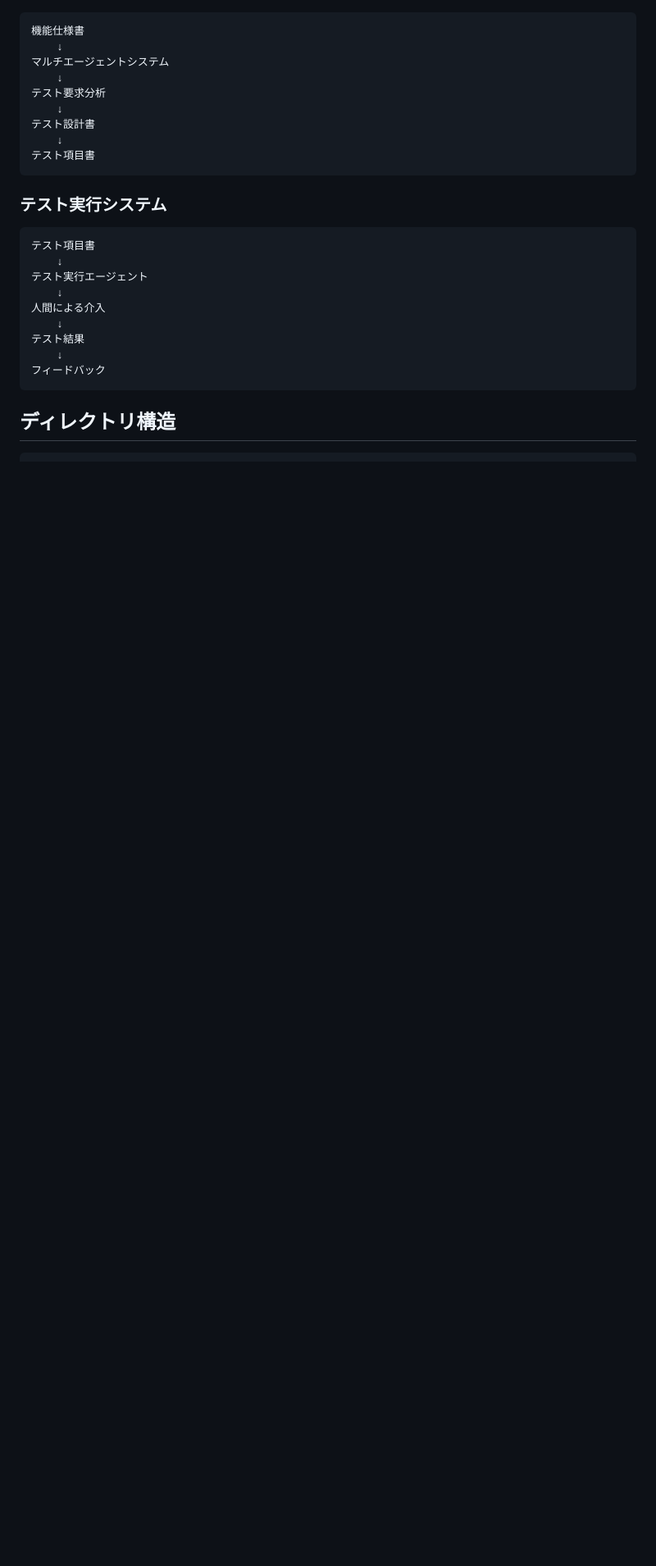
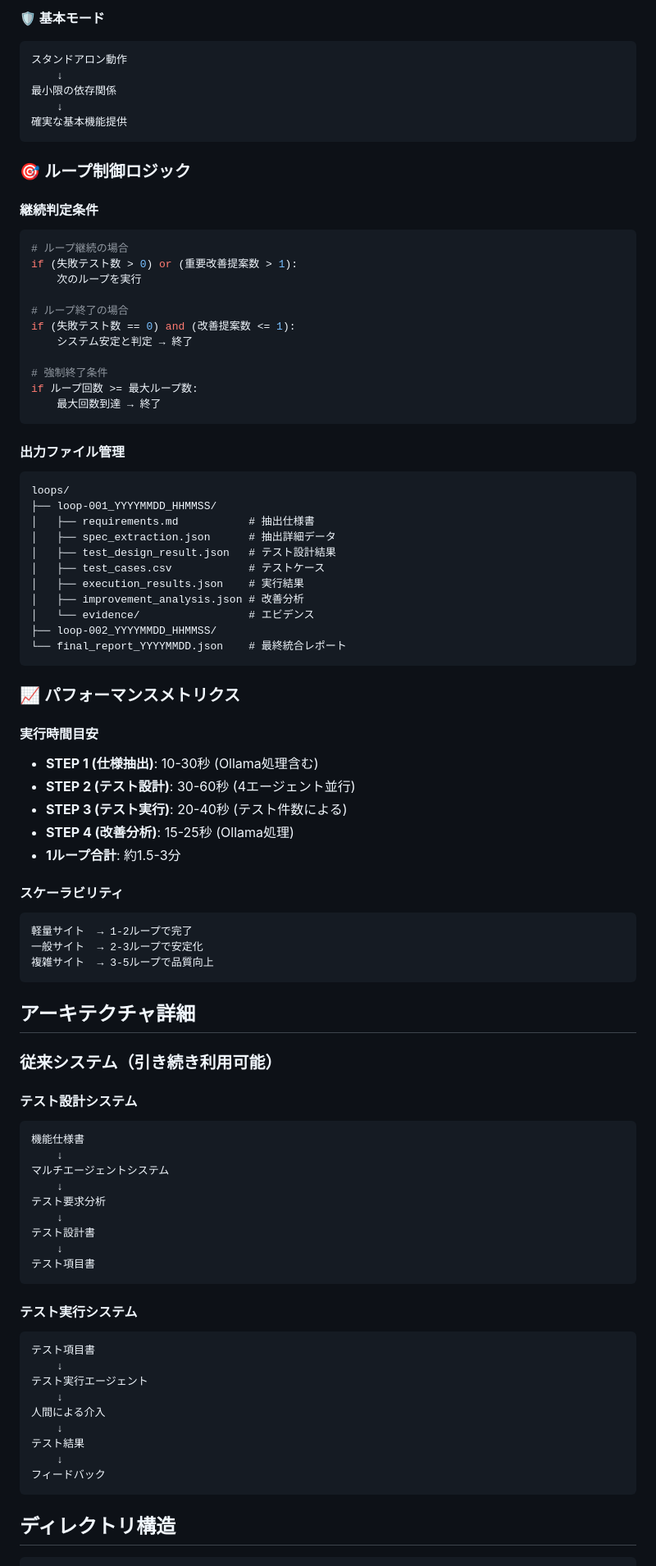
Before and after one commit to suetaketakaya/Loop-type-multi-agent-test-system, a Markdown page: README.md, the part around one of its changes. Shown at 82% size. GitHub-like rendering; blank space fills up the shorter version.

````diff
--- a/README.md
+++ b/README.md
@@ -131,3 +237,65 @@ python start_apps.py
+**🛡️ 基本モード**
+```
+スタンドアロン動作
+    ↓
+最小限の依存関係
+    ↓
+確実な基本機能提供
+```
+
+### 🎯 ループ制御ロジック
+
+#### 継続判定条件
+```python
+# ループ継続の場合
+if (失敗テスト数 > 0) or (重要改善提案数 > 1):
+    次のループを実行
+
+# ループ終了の場合
+if (失敗テスト数 == 0) and (改善提案数 <= 1):
+    システム安定と判定 → 終了
+
+# 強制終了条件
+if ループ回数 >= 最大ループ数:
+    最大回数到達 → 終了
+```
+
+#### 出力ファイル管理
+```
+loops/
+├── loop-001_YYYYMMDD_HHMMSS/
+│   ├── requirements.md           # 抽出仕様書
+│   ├── spec_extraction.json      # 抽出詳細データ
+│   ├── test_design_result.json   # テスト設計結果
+│   ├── test_cases.csv            # テストケース
+│   ├── execution_results.json    # 実行結果
+│   ├── improvement_analysis.json # 改善分析
+│   └── evidence/                 # エビデンス
+├── loop-002_YYYYMMDD_HHMMSS/
+└── final_report_YYYYMMDD.json    # 最終統合レポート
+```
+
+### 📈 パフォーマンスメトリクス
+
+#### 実行時間目安
+- **STEP 1 (仕様抽出)**: 10-30秒 (Ollama処理含む)
+- **STEP 2 (テスト設計)**: 30-60秒 (4エージェント並行)
+- **STEP 3 (テスト実行)**: 20-40秒 (テスト件数による)
+- **STEP 4 (改善分析)**: 15-25秒 (Ollama処理)
+- **1ループ合計**: 約1.5-3分
+
+#### スケーラビリティ
+```
+軽量サイト  → 1-2ループで完了
+一般サイト  → 2-3ループで安定化
+複雑サイト  → 3-5ループで品質向上
+```
+
+## アーキテクチャ詳細
+
+### 従来システム（引き続き利用可能）
+
+#### テスト設計システム
 ```
 機能仕様書
     ↓
@@ -140,8 +308,7 @@ python start_apps.py
 テスト項目書
 ```
 
-### テスト実行システム
-
+#### テスト実行システム
 ```
 テスト項目書
     ↓
````
Also changed, not shown: other parts of README.md (+108 -2 lines).
